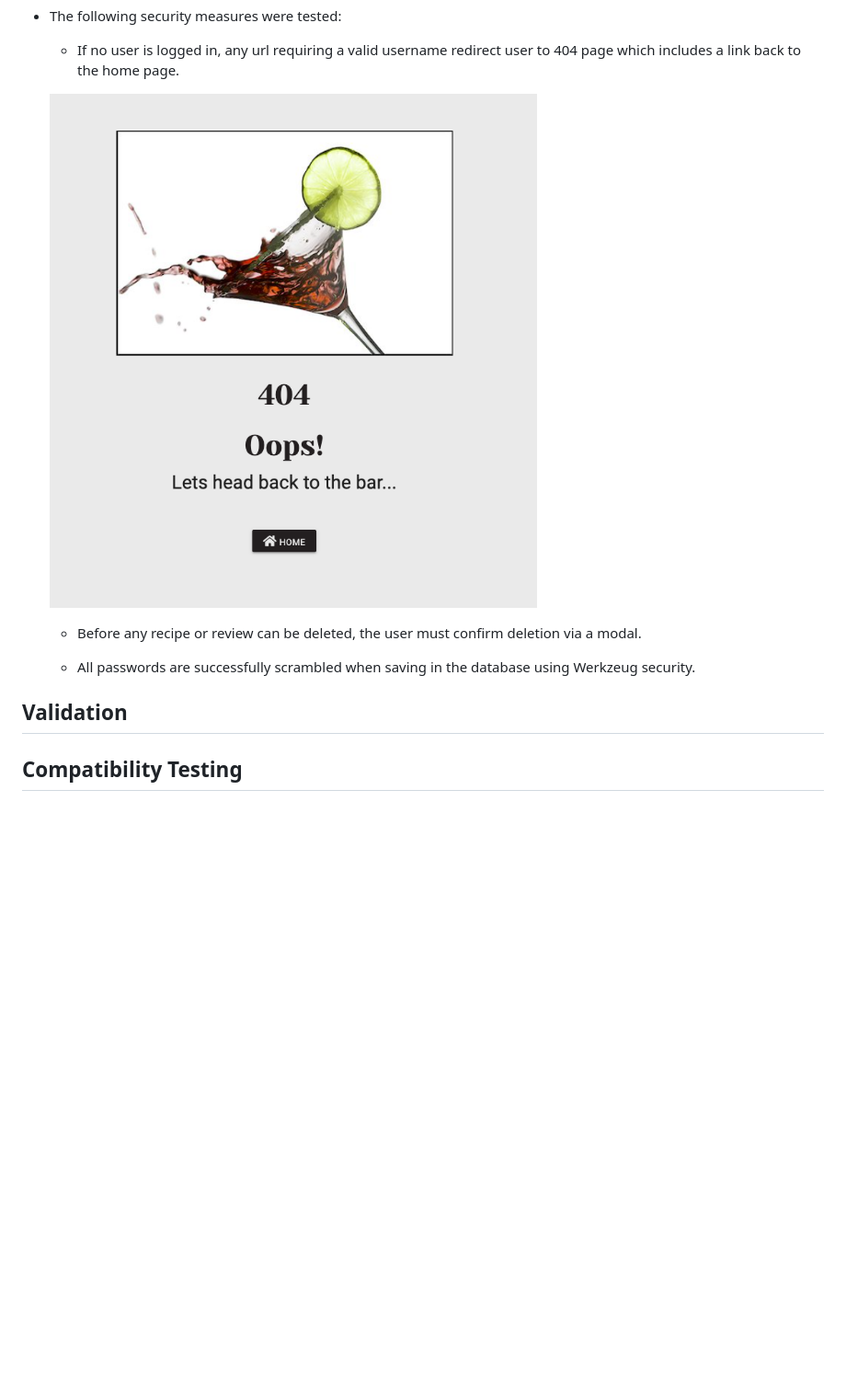
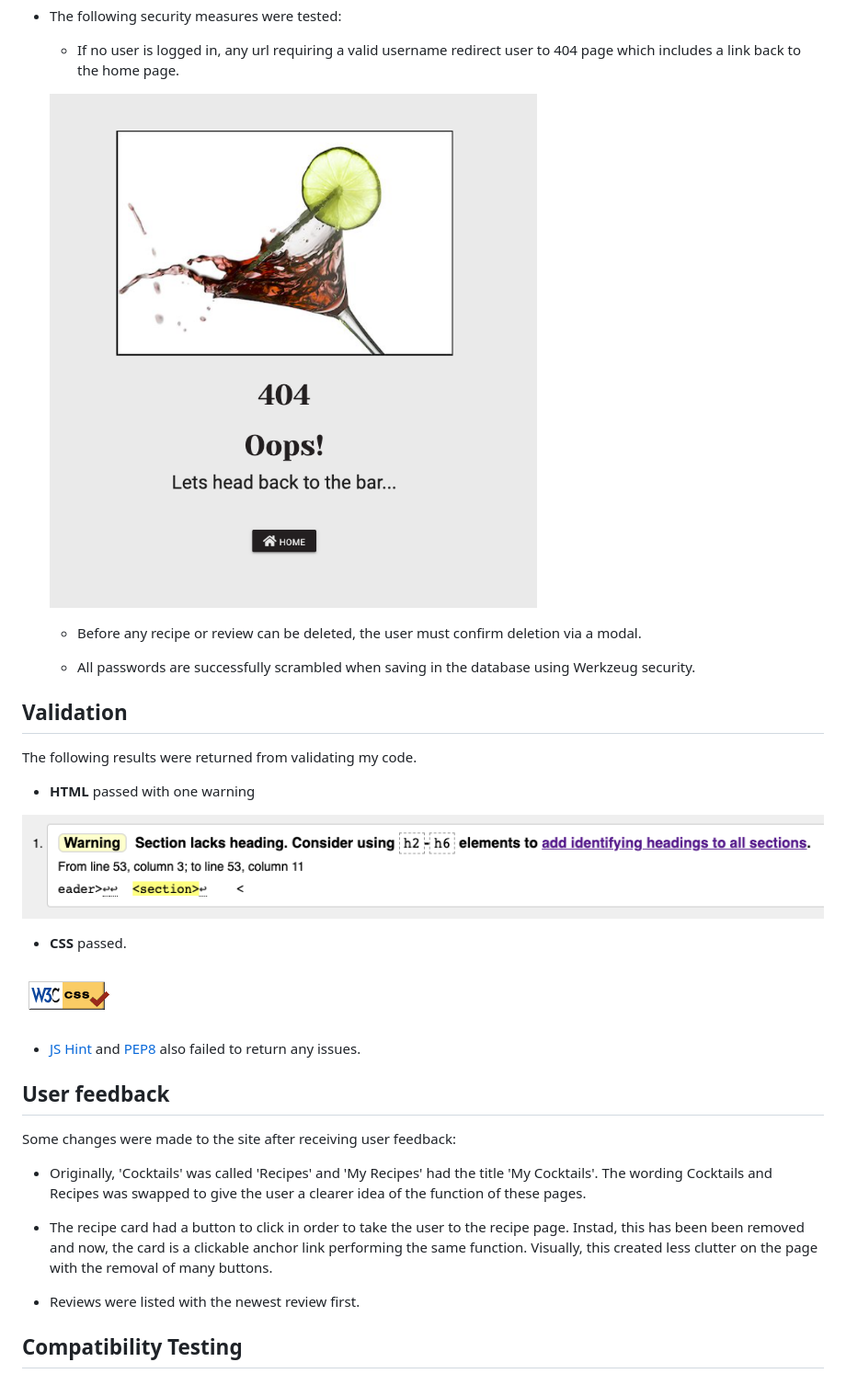
Before and after one commit to Code-Institute-Submissions/OliHickie-shakennotstirred_OctResub, a Markdown page: TESTING.md, the part around the change printed below. Shown: that part at 92% size. GitHub-like rendering; pictures changed too: static/images/readme/cssvalid.png (added), static/images/readme/htmlvalid.png (added); blank space fills up the shorter version.

```diff
--- a/TESTING.md
+++ b/TESTING.md
@@ -61,6 +50,31 @@ Some changes were made to the site after receiving user feedback:
 
 ## Validation
 
+The following results were returned from validating my code.
+
+- **HTML** passed with one warning
+
+![HTML Validator](static/images/readme/htmlvalid.png)
+
+- **CSS** passed.
+
+![CSS Validator](static/images/readme/cssvalid.png)
+
+- [JS Hint](https://jshint.com/) and [PEP8](http://pep8online.com/) also failed to return any issues.
+
+## User feedback
+
+Some changes were made to the site after receiving user feedback:
+
+- Originally, 'Cocktails' was called 'Recipes' and 'My Recipes' had the title 'My Cocktails'. The wording Cocktails and Recipes was swapped to give the user a clearer idea of the function of these pages.
+
+- The recipe card had a button to click in order to take the user to the recipe page. Instad, this has been been removed and now, the card is a clickable anchor link performing the same function. Visually, this created less clutter on the page with the removal of many buttons.
+
+- Reviews were listed with the newest review first.
+
+
+
+
 ## Compatibility Testing
 
 ## Lighthouse
```
Also changed, not shown: other parts of TESTING.md (+1 -12 lines), README.md (+2 -0 lines), 1 other file.
